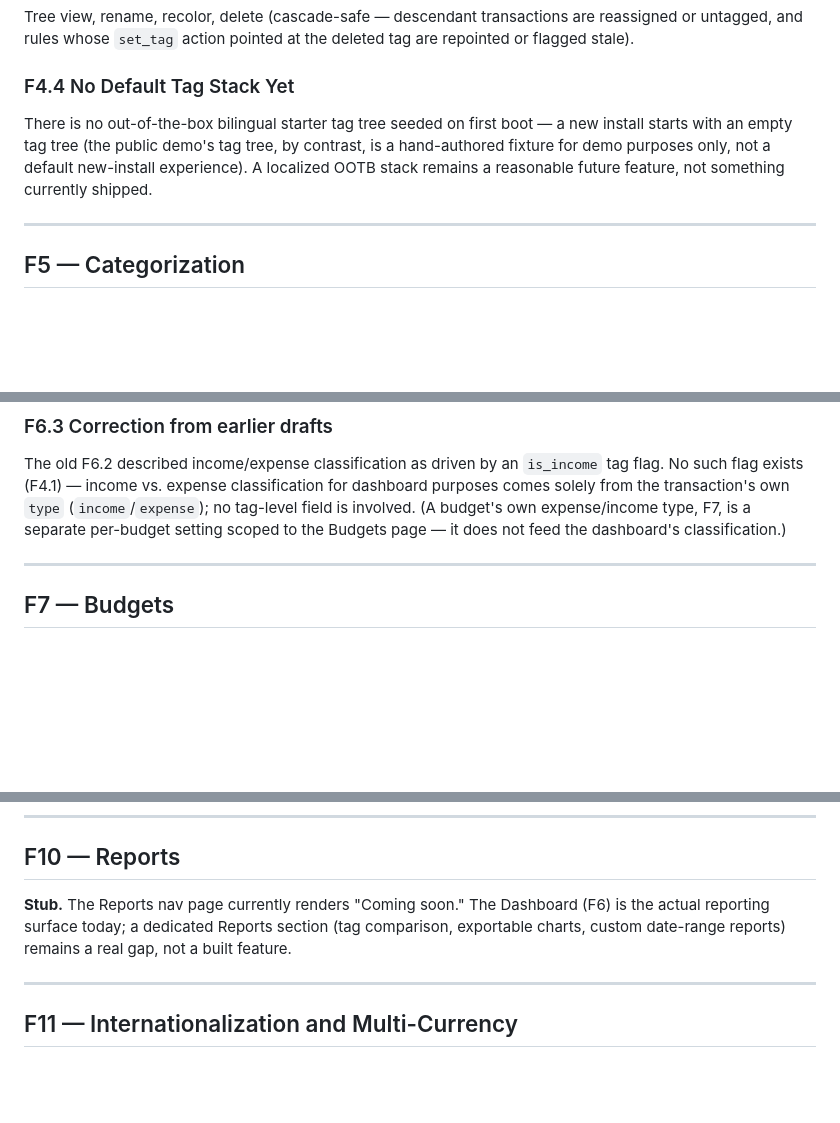
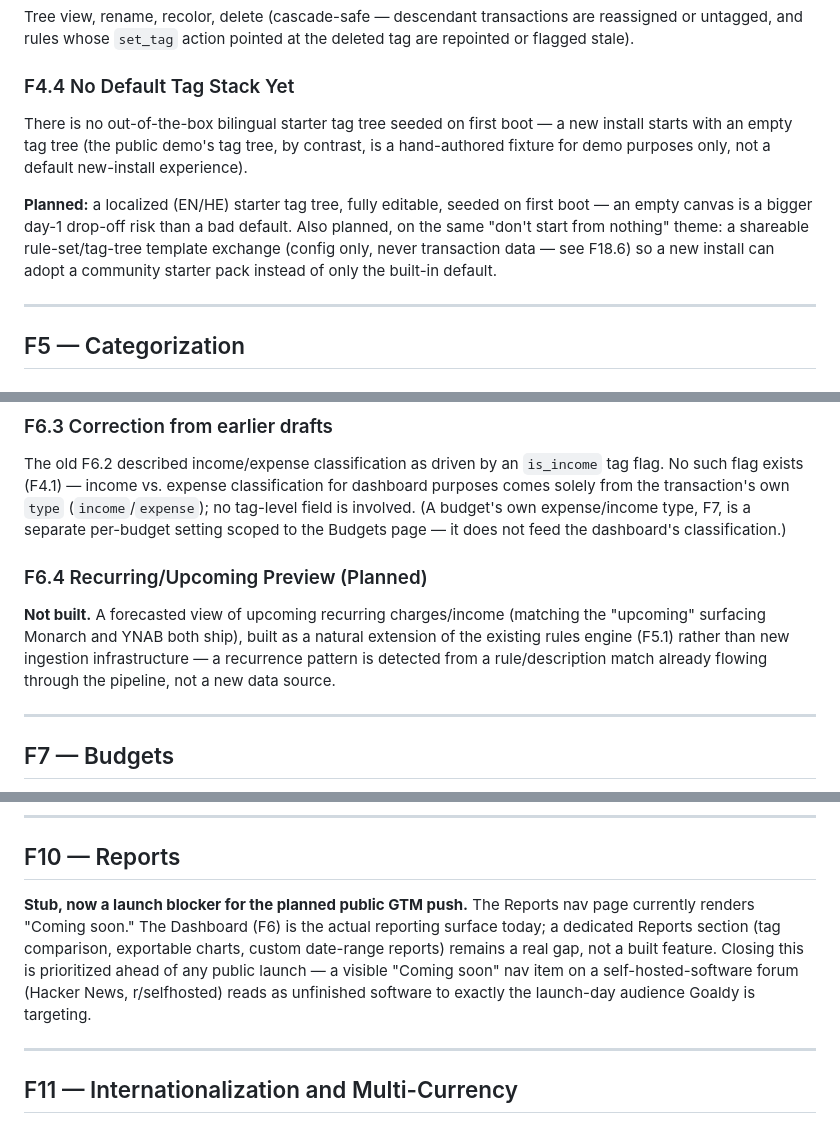
Before and after one commit to nisan-tagar/second-brain, a Markdown page: Business/Goaldy/Goaldy — Product Requirements Document.md, 3 parts joined by grey strips. GitHub-like rendering; blank space fills up the shorter version.

```diff
--- a/Business/Goaldy/Goaldy — Product Requirements Document.md
+++ b/Business/Goaldy/Goaldy — Product Requirements Document.md
@@ -159,7 +163,9 @@ Tree view, rename, recolor, delete (cascade-safe — descendant transactions are
 
 ### F4.4 No Default Tag Stack Yet
 
-There is no out-of-the-box bilingual starter tag tree seeded on first boot — a new install starts with an empty tag tree (the public demo's tag tree, by contrast, is a hand-authored fixture for demo purposes only, not a default new-install experience). A localized OOTB stack remains a reasonable future feature, not something currently shipped.
+There is no out-of-the-box bilingual starter tag tree seeded on first boot — a new install starts with an empty tag tree (the public demo's tag tree, by contrast, is a hand-authored fixture for demo purposes only, not a default new-install experience).
+
+**Planned:** a localized (EN/HE) starter tag tree, fully editable, seeded on first boot — an empty canvas is a bigger day-1 drop-off risk than a bad default. Also planned, on the same "don't start from nothing" theme: a shareable rule-set/tag-tree template exchange (config only, never transaction data — see F18.6) so a new install can adopt a community starter pack instead of only the built-in default.
 
 ---
 
@@ -190,6 +196,10 @@ Net worth trend over time and a liquidity-class breakdown, reading from account
 ### F6.3 Correction from earlier drafts
 
 The old F6.2 described income/expense classification as driven by an `is_income` tag flag. No such flag exists (F4.1) — income vs. expense classification for dashboard purposes comes solely from the transaction's own `type` (`income`/`expense`); no tag-level field is involved. (A budget's own expense/income type, F7, is a separate per-budget setting scoped to the Budgets page — it does not feed the dashboard's classification.)
+
+### F6.4 Recurring/Upcoming Preview (Planned)
+
+**Not built.** A forecasted view of upcoming recurring charges/income (matching the "upcoming" surfacing Monarch and YNAB both ship), built as a natural extension of the existing rules engine (F5.1) rather than new ingestion infrastructure — a recurrence pattern is detected from a rule/description match already flowing through the pipeline, not a new data source.
 
 ---
 
@@ -287,7 +297,7 @@ An append-only event/condition log (not a pluggable multi-channel email/WhatsApp
 
 ## F10 — Reports
 
-**Stub.** The Reports nav page currently renders "Coming soon." The Dashboard (F6) is the actual reporting surface today; a dedicated Reports section (tag comparison, exportable charts, custom date-range reports) remains a real gap, not a built feature.
+**Stub, now a launch blocker for the planned public GTM push.** The Reports nav page currently renders "Coming soon." The Dashboard (F6) is the actual reporting surface today; a dedicated Reports section (tag comparison, exportable charts, custom date-range reports) remains a real gap, not a built feature. Closing this is prioritized ahead of any public launch — a visible "Coming soon" nav item on a self-hosted-software forum (Hacker News, r/selfhosted) reads as unfinished software to exactly the launch-day audience Goaldy is targeting.
 
 ---
 
```
Also changed, not shown: other parts of Business/Goaldy/Goaldy — Product Requirements Document.md (+21 -10 lines).
